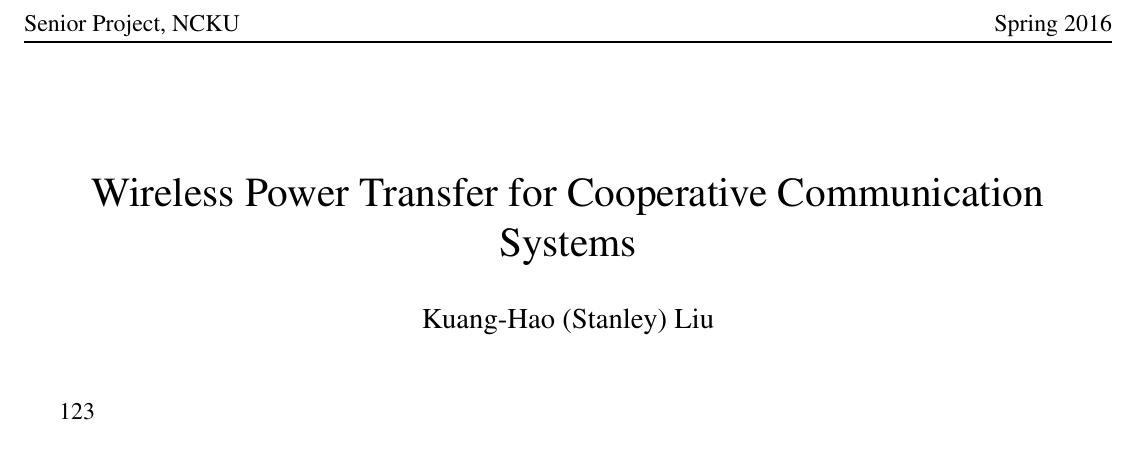
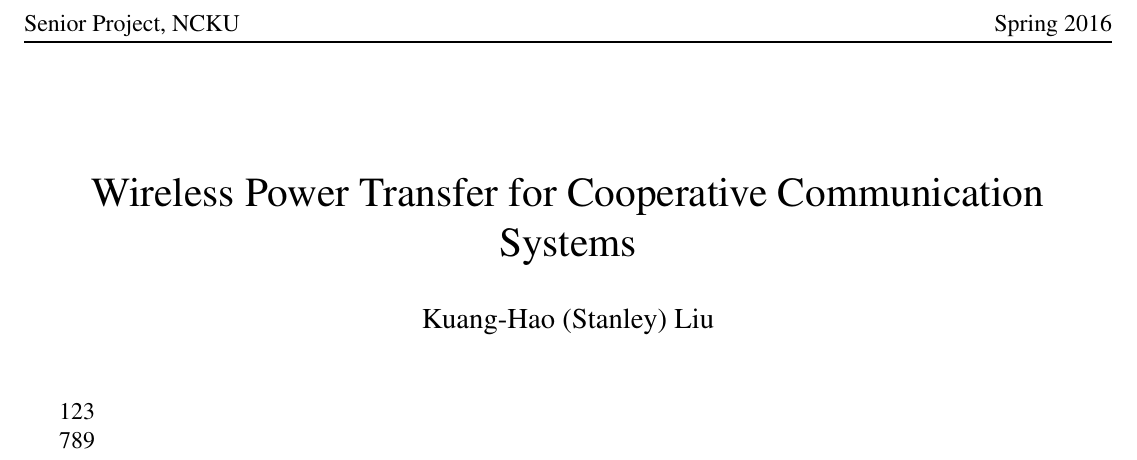
Before and after one commit to kaunghaoliu/hello-world, a LaTeX document (eh2016.tex): part of the page, cut so that both start at the same text. Compiled offline with pdfLaTeX.

Commit message:
Added second line

```diff
--- a/eh2016.tex
+++ b/eh2016.tex
@@ -84,6 +84,8 @@
 
 123
 
+789
+
 
 
 
```
